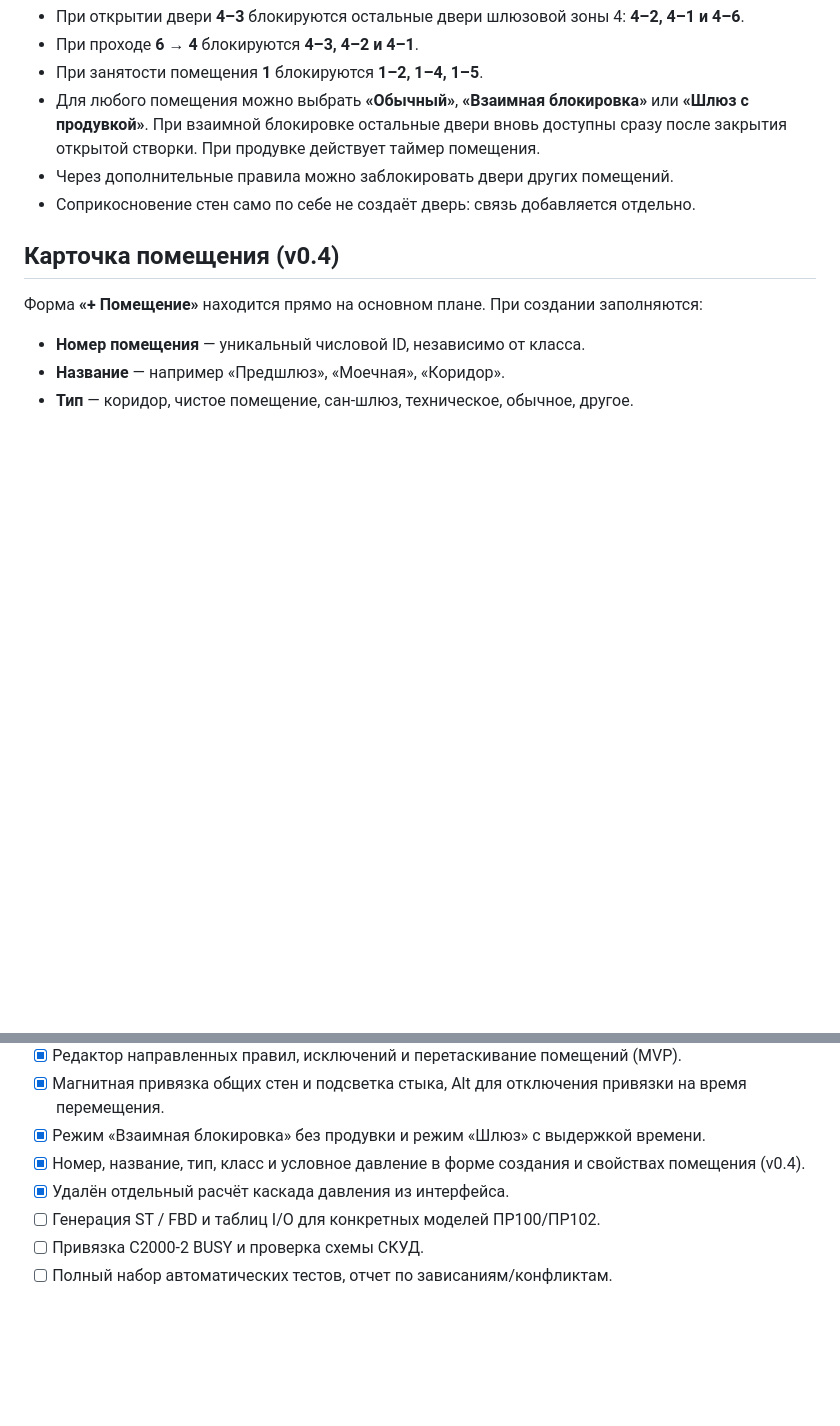
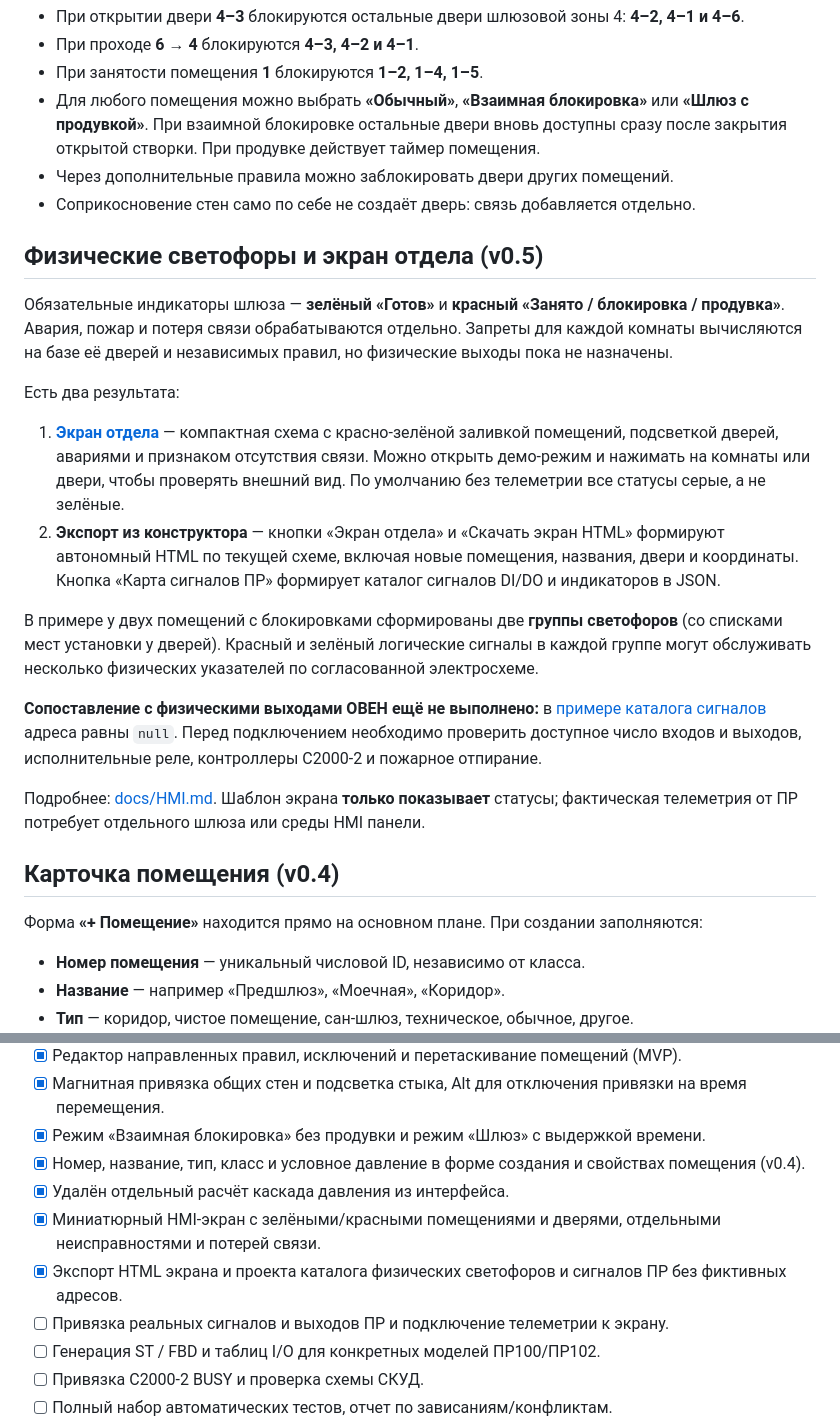
Before and after one commit to 4qsn1k/4qsn1k.github.io, a Markdown page: airlock-generator/README.md, 2 parts joined by grey strips. GitHub-like rendering; blank space fills up the shorter version.

Commit message:
airlock-generator: document monitoring screen, physical red/green traffic lights and future PLC mapping

```diff
--- a/airlock-generator/README.md
+++ b/airlock-generator/README.md
@@ -12,6 +12,21 @@
 - Для любого помещения можно выбрать **«Обычный»**, **«Взаимная блокировка»** или **«Шлюз с продувкой»**. При взаимной блокировке остальные двери вновь доступны сразу после закрытия открытой створки. При продувке действует таймер помещения.
 - Через дополнительные правила можно заблокировать двери других помещений.
 - Соприкосновение стен само по себе не создаёт дверь: связь добавляется отдельно.
+
+## Физические светофоры и экран отдела (v0.5)
+
+Обязательные индикаторы шлюза — **зелёный «Готов»** и **красный «Занято / блокировка / продувка»**. Авария, пожар и потеря связи обрабатываются отдельно. Запреты для каждой комнаты вычисляются на базе её дверей и независимых правил, но физические выходы пока не назначены.
+
+Есть два результата:
+
+1. **[Экран отдела](monitor.html)** — компактная схема с красно-зелёной заливкой помещений, подсветкой дверей, авариями и признаком отсутствия связи. Можно открыть демо-режим и нажимать на комнаты или двери, чтобы проверять внешний вид. По умолчанию без телеметрии все статусы серые, а не зелёные.
+2. **Экспорт из конструктора** — кнопки «Экран отдела» и «Скачать экран HTML» формируют автономный HTML по текущей схеме, включая новые помещения, названия, двери и координаты. Кнопка «Карта сигналов ПР» формирует каталог сигналов DI/DO и индикаторов в JSON.
+
+В примере у двух помещений с блокировками сформированы две **группы светофоров** (со списками мест установки у дверей). Красный и зелёный логические сигналы в каждой группе могут обслуживать несколько физических указателей по согласованной электросхеме.
+
+**Сопоставление с физическими выходами ОВЕН ещё не выполнено:** в [примере каталога сигналов](examples/io-signals.example.json) адреса равны `null`. Перед подключением необходимо проверить доступное число входов и выходов, исполнительные реле, контроллеры С2000-2 и пожарное отпирание.
+
+Подробнее: [docs/HMI.md](docs/HMI.md). Шаблон экрана **только показывает** статусы; фактическая телеметрия от ПР потребует отдельного шлюза или среды HMI панели.
 
 ## Карточка помещения (v0.4)
 
@@ -63,6 +78,9 @@ node tests/pressure-and-interlocks.test.js
 - [x] Режим «Взаимная блокировка» без продувки и режим «Шлюз» с выдержкой времени.
 - [x] Номер, название, тип, класс и условное давление в форме создания и свойствах помещения (v0.4).
 - [x] Удалён отдельный расчёт каскада давления из интерфейса.
+- [x] Миниатюрный HMI-экран с зелёными/красными помещениями и дверями, отдельными неисправностями и потерей связи.
+- [x] Экспорт HTML экрана и проекта каталога физических светофоров и сигналов ПР без фиктивных адресов.
+- [ ] Привязка реальных сигналов и выходов ПР и подключение телеметрии к экрану.
 - [ ] Генерация ST / FBD и таблиц I/O для конкретных моделей ПР100/ПР102.
 - [ ] Привязка С2000-2 BUSY и проверка схемы СКУД.
 - [ ] Полный набор автоматических тестов, отчет по зависаниям/конфликтам.
```
